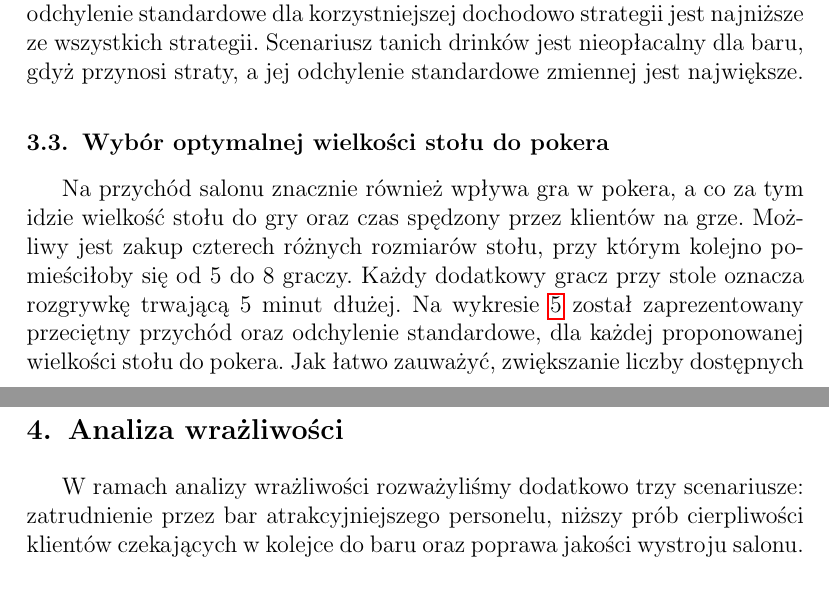
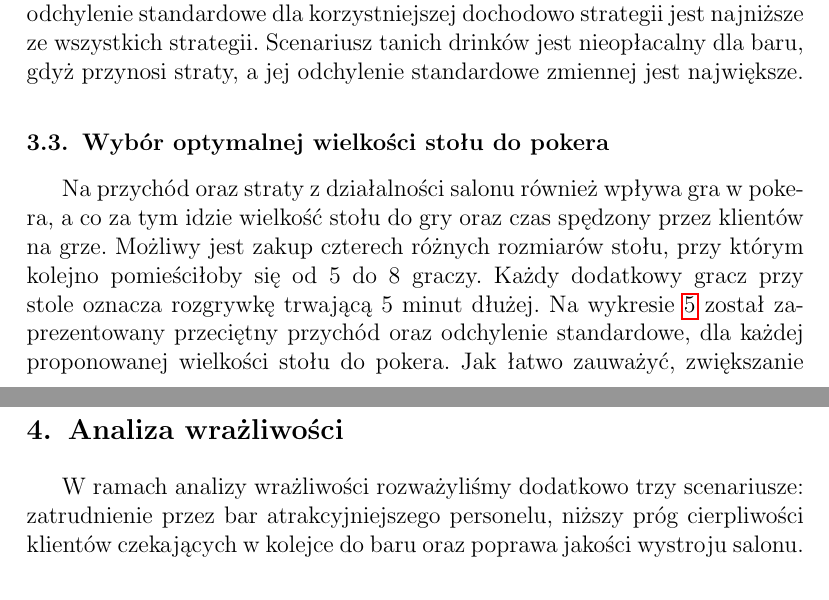
Before and after one commit to puchmichal/ZMS, a LaTeX document (project_3/raport/raport.tex): two parts of pages 6 and 7 of 10, joined at a grey line, cut so that both start at the same text. Compiled offline with pdfLaTeX.

Commit message:
Next small changes in report

```diff
--- a/project_3/raport/raport.tex
+++ b/project_3/raport/raport.tex
@@ -89,10 +89,10 @@ Drugim parametrem, który ma znaczny wpływ na przychód salonu jest cena drink
 \end{figure}
 
 \subsection{Wybór optymalnej wielkości stołu do pokera}
-Na przychód salonu znacznie również wpływa gra w pokera, a co za tym idzie wielkość stołu do gry oraz czas spędzony przez klientów na grze. Możliwy jest zakup czterech różnych rozmiarów stołu, przy którym kolejno pomieściłoby się od 5 do 8 graczy. Każdy dodatkowy gracz przy stole oznacza rozgrywkę trwającą 5 minut dłużej. Na wykresie \ref{wyk_poker} został zaprezentowany przeciętny przychód oraz odchylenie standardowe, dla każdej proponowanej wielkości stołu do pokera. Jak łatwo zauważyć, zwiększanie liczby dostępnych miejsc przy stole pokerowym nie prowadzi do znaczącego wzrostu lub spadku przychodu. Dwie najbardziej opłacalne strategie, stół na 5 graczy oraz na 8 graczy, różnią się średnim zyskiem wyłącznie 0.02\$, na korzyść strategii pierwszej. Dodatkowo należy pamiętać, że zakup większego stołu wiąże się prawdopodobnie z wyższymi kosztami mebla, co może być problematyczne dla właściciela baru, jeśli mebel uległby szybkiej eksploatacji czy zniszczeniu podczas strzelaniny.
+Na przychód oraz straty z działalności salonu również wpływa gra w pokera, a co za tym idzie wielkość stołu do gry oraz czas spędzony przez klientów na grze. Możliwy jest zakup czterech różnych rozmiarów stołu, przy którym kolejno pomieściłoby się od 5 do 8 graczy. Każdy dodatkowy gracz przy stole oznacza rozgrywkę trwającą 5 minut dłużej. Na wykresie \ref{wyk_poker} został zaprezentowany przeciętny przychód oraz odchylenie standardowe, dla każdej proponowanej wielkości stołu do pokera. Jak łatwo zauważyć, zwiększanie liczby dostępnych miejsc przy stole pokerowym nie prowadzi do znaczącego wzrostu lub spadku przychodu. Dwie najbardziej opłacalne strategie, stół na 5 graczy oraz na 8 graczy, różnią się średnim zyskiem wyłącznie 0.02\$, na korzyść strategii pierwszej. Dodatkowo należy pamiętać, że zakup większego stołu wiąże się prawdopodobnie z wyższymi kosztami mebla, co może być problematyczne dla właściciela baru, jeśli mebel uległby szybkiej eksploatacji czy zniszczeniu podczas strzelaniny.
 
 \section{Analiza wrażliwości}
-W ramach analizy wrażliwości rozważyliśmy dodatkowo trzy scenariusze: zatrudnienie przez bar atrakcyjniejszego personelu, niższy prób cierpliwości klientów czekających w kolejce do baru oraz poprawa jakości wystroju salonu.
+W ramach analizy wrażliwości rozważyliśmy dodatkowo trzy scenariusze: zatrudnienie przez bar atrakcyjniejszego personelu, niższy próg cierpliwości klientów czekających w kolejce do baru oraz poprawa jakości wystroju salonu.
 
 \subsection{Atrakcyjniejszy personel}
 Rozważany przez nas scenariusz zakłada zatrudnianie przez właściciela baru tylko atrakcyjnego personelu. Zabieg ten przypuszczalnie zwiększył by czas flirtu klienta z pracownikiem, a każde wydłużenie tego procesu o 2 minuty przekładałoby się na napiwek wyższy o 0.8\$. Dodatkowo analiza została przeprowadzona dla personelu składającego się z 3 barmanek. Wartość ta została ustalona na podstawie wcześniejszego poszukiwania optimum. Jak widać na wykresie \ref{wyk_personel}, średni przychód baru wzrasta aż o 84\%, a jego odchylenie standardowe o 60\%, dla zaproponowanej strategii. Jednakże wartość różnicy zmodyfikowanej strategii pomiędzy średnim zyskiem a odchyleniem standardowym, wciąż jest wyższa niż wartość średniego zysku dla standardowego scenariusza. Jednakże należy pamiętać, że strategia atrakcyjniejszego personelu będzie opłacalna w przypadku, jeśli zatrudnienie takiego personelu nie będzie pociągało za sobą wyższych kosztów zatrudnienia, oraz tego, czy barmani będą szczerze rozliczać się z napiwków, a nie odkładać je do swoich kieszeni.
```
Also changed, not shown: project_3/raport/raport.pdf, 1 other file.
